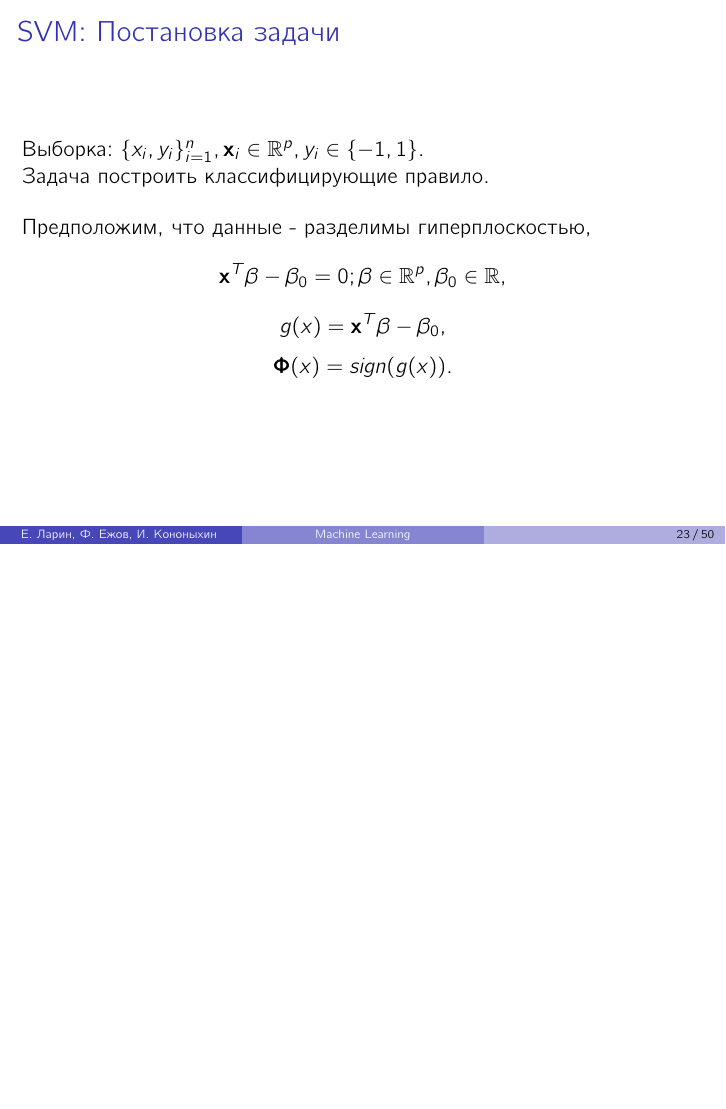
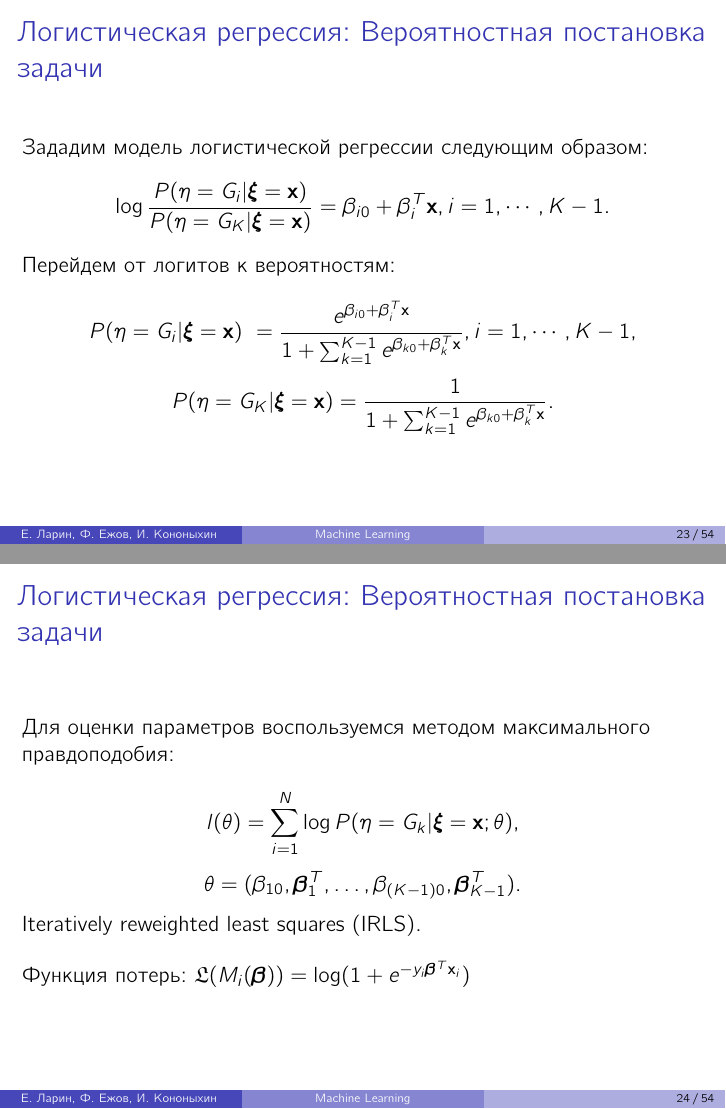
Before and after one commit to volkoshkursk/statistical_and_machine_learning, LaTeX slides (document.tex): page 23 of 50 before the commit and pages 23 and 24 of 54 after it, the two joined at a grey line, the shorter picture padded with empty space. Compiled offline with pdfLaTeX.

Commit message:
added log

```diff
--- a/document.tex
+++ b/document.tex
@@ -314,6 +314,31 @@
 		Функция $SoftMax: \mathbb{R}^Y \rightarrow \mathbb{R}^Y$ переводит произвольный вектор в нормированный вектор дискретного распределения.
 	\end{frame}
 
+	\begin{frame}
+		\frametitle{Логистическая регрессия: Вероятностная постановка задачи}
+		Зададим модель логистической регрессии следующим образом:
+		$$\log \dfrac{P(\eta = G_i | \bm{\xi} = \bm{x})}{P(\eta = G_K | \bm{\xi} = \bm{x})} = \beta_{i0} + \beta_{i}^T \bm{x}, i = 1, \cdots, K-1.$$
+
+		Перейдем от логитов к вероятностям:
+
+		$$P(\eta = G_i | \bm{\xi} = \bm{x})\ = \dfrac{e^{\beta_{i0} + \beta_{i}^T \bm{x}} }{1 + \sum_{k = 1}^{K-1} e^{\beta_{k0} + \beta_{k}^T \bm{x}}} , i = 1, \cdots, K-1 ,$$
+		$$P(\eta = G_K | \bm{\xi} = \bm{x}) = \dfrac{1}{1 + \sum_{k = 1}^{K-1} e^{\beta_{k0} + \beta_{k}^T \bm{x}}}.$$
+	\end{frame}
+
+	\begin{frame}
+		\frametitle{Логистическая регрессия: Вероятностная постановка задачи}
+		Для оценки параметров воспользуемся методом максимального правдоподобия:
+
+		$$ l(\theta) = \sum\limits_{i=1}^{N} \log P(\eta = G_k | \bm{\xi} = \bm{x}; \theta ), $$
+		$$ \theta = (\beta_{10}, \bm{\beta}^T_1, \dotsc, \beta_{(K-1)0}, \bm{\beta}^T_{K-1}). $$
+
+
+		Iteratively reweighted least squares (IRLS).
+
+		\bigskip
+
+		Функция потерь: $\mathfrak{L}(M_i(\bm{\beta})) = \log(1 + e^{-y_i \bm{\beta}^T \bm{x}_i})$
+	\end{frame}
 
 	\begin{frame}
 		\frametitle{SVM: Постановка задачи}
```
Also changed, not shown: document.pdf, imgs/kernels.png (added), imgs/lossfuns.jpg (added), imgs/svm.png (added), document.tex (26 more changed lines).
